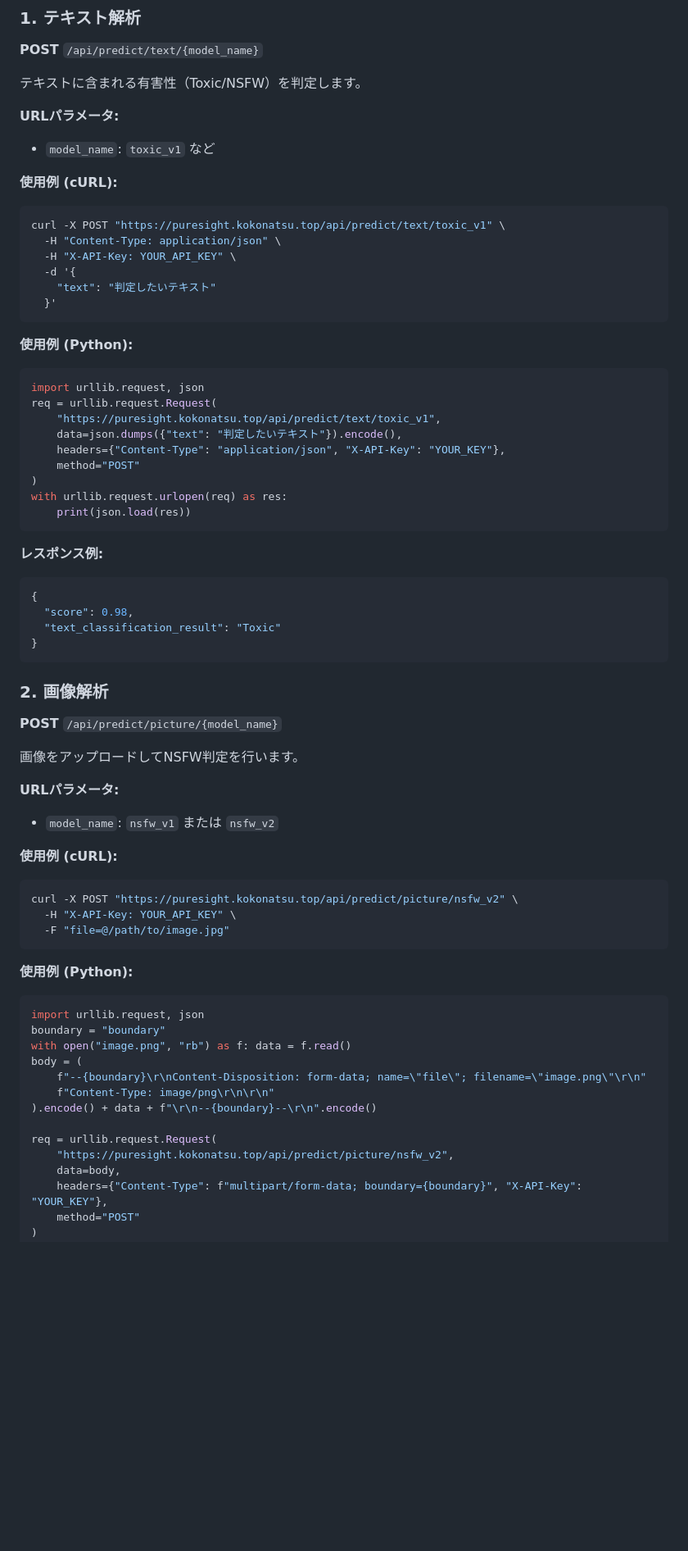
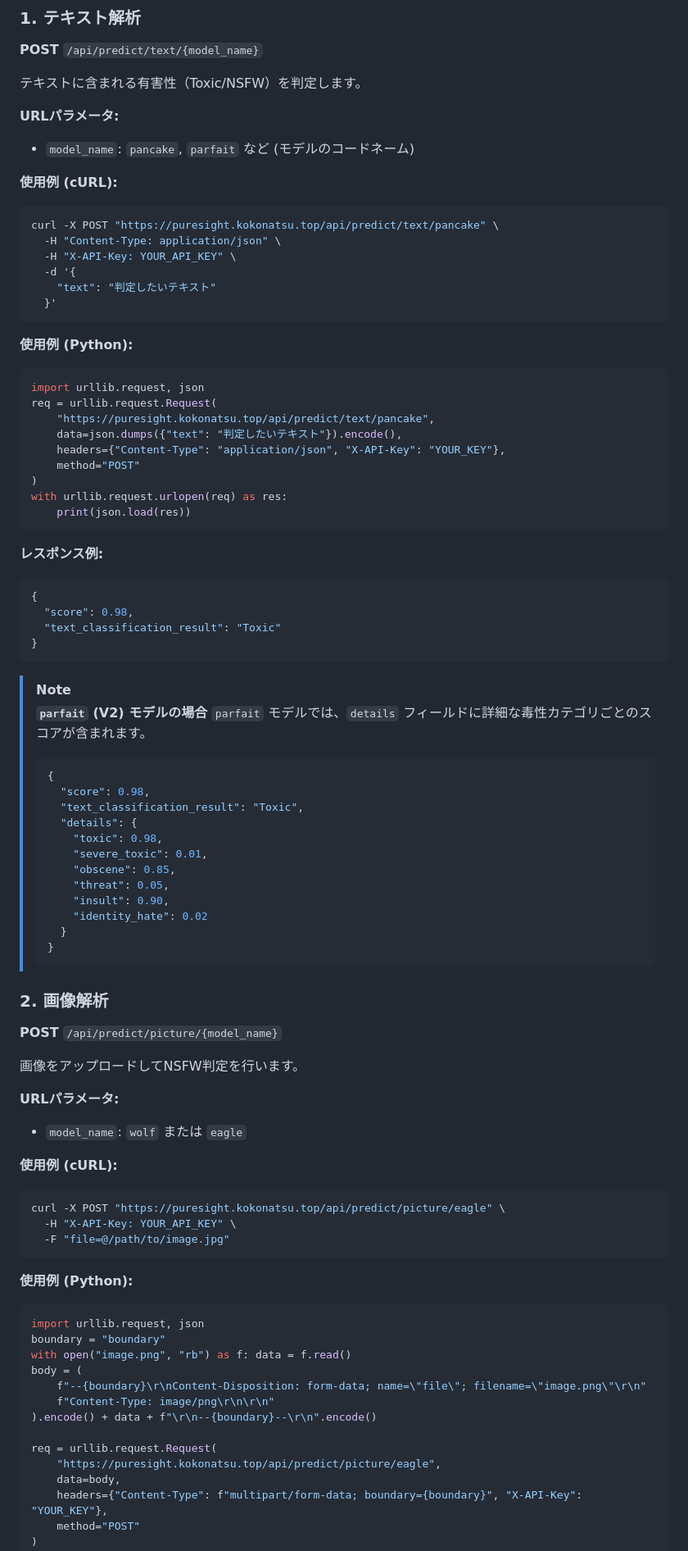
Before and after one commit to maruta-yadeeeeee/kokonatsu-document, a Markdown page: kokonatsu-puresight.md, the part around one of its changes. Shown at 82% size. Rendered like a GitHub page; blank space fills up the shorter version.

````diff
--- a/kokonatsu-puresight.md
+++ b/kokonatsu-puresight.md
@@ -43,12 +51,12 @@ X-API-Key: YOUR_API_KEY
 テキストに含まれる有害性（Toxic/NSFW）を判定します。
 
 **URLパラメータ:**
-- `model_name`: `toxic_v1` など
+- `model_name`: `pancake`, `parfait` など (モデルのコードネーム)
 
 **使用例 (cURL):**
 
 ```bash
-curl -X POST "https://puresight.kokonatsu.top/api/predict/text/toxic_v1" \
+curl -X POST "https://puresight.kokonatsu.top/api/predict/text/pancake" \
   -H "Content-Type: application/json" \
   -H "X-API-Key: YOUR_API_KEY" \
   -d '{
@@ -61,7 +69,7 @@ curl -X POST "https://puresight.kokonatsu.top/api/predict/text/toxic_v1" \
 ```python
 import urllib.request, json
 req = urllib.request.Request(
-    "https://puresight.kokonatsu.top/api/predict/text/toxic_v1",
+    "https://puresight.kokonatsu.top/api/predict/text/pancake",
     data=json.dumps({"text": "判定したいテキスト"}).encode(),
     headers={"Content-Type": "application/json", "X-API-Key": "YOUR_KEY"},
     method="POST"
@@ -79,6 +87,24 @@ with urllib.request.urlopen(req) as res:
 }
 ```
 
+> [!NOTE]
+> **`parfait` (V2) モデルの場合**
+> `parfait` モデルでは、`details` フィールドに詳細な毒性カテゴリごとのスコアが含まれます。
+> ```json
+> {
+>   "score": 0.98,
+>   "text_classification_result": "Toxic",
+>   "details": {
+>     "toxic": 0.98,
+>     "severe_toxic": 0.01,
+>     "obscene": 0.85,
+>     "threat": 0.05,
+>     "insult": 0.90,
+>     "identity_hate": 0.02
+>   }
+> }
+> ```
+
 ### 2. 画像解析
 
 **POST** `/api/predict/picture/{model_name}`
@@ -86,12 +112,12 @@ with urllib.request.urlopen(req) as res:
 画像をアップロードしてNSFW判定を行います。
 
 **URLパラメータ:**
-- `model_name`: `nsfw_v1` または `nsfw_v2`
+- `model_name`: `wolf` または `eagle`
 
 **使用例 (cURL):**
 
 ```bash
-curl -X POST "https://puresight.kokonatsu.top/api/predict/picture/nsfw_v2" \
+curl -X POST "https://puresight.kokonatsu.top/api/predict/picture/eagle" \
   -H "X-API-Key: YOUR_API_KEY" \
   -F "file=@/path/to/image.jpg"
 ```
@@ -108,7 +134,7 @@ body = (
 ).encode() + data + f"\r\n--{boundary}--\r\n".encode()
 
 req = urllib.request.Request(
-    "https://puresight.kokonatsu.top/api/predict/picture/nsfw_v2",
+    "https://puresight.kokonatsu.top/api/predict/picture/eagle",
     data=body,
     headers={"Content-Type": f"multipart/form-data; boundary={boundary}", "X-API-Key": "YOUR_KEY"},
     method="POST"
````
Also changed, not shown: other parts of kokonatsu-puresight.md (+14 -5 lines).
